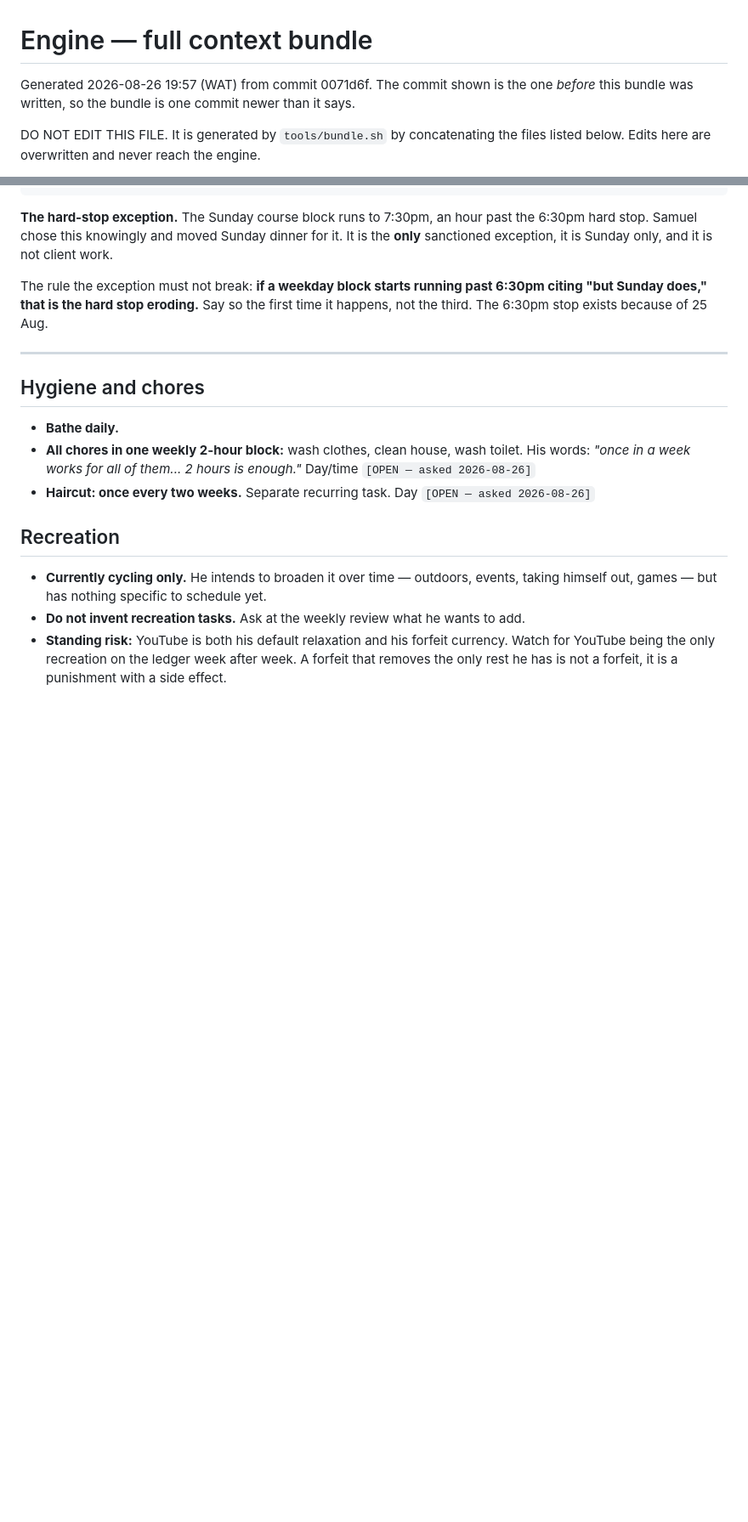
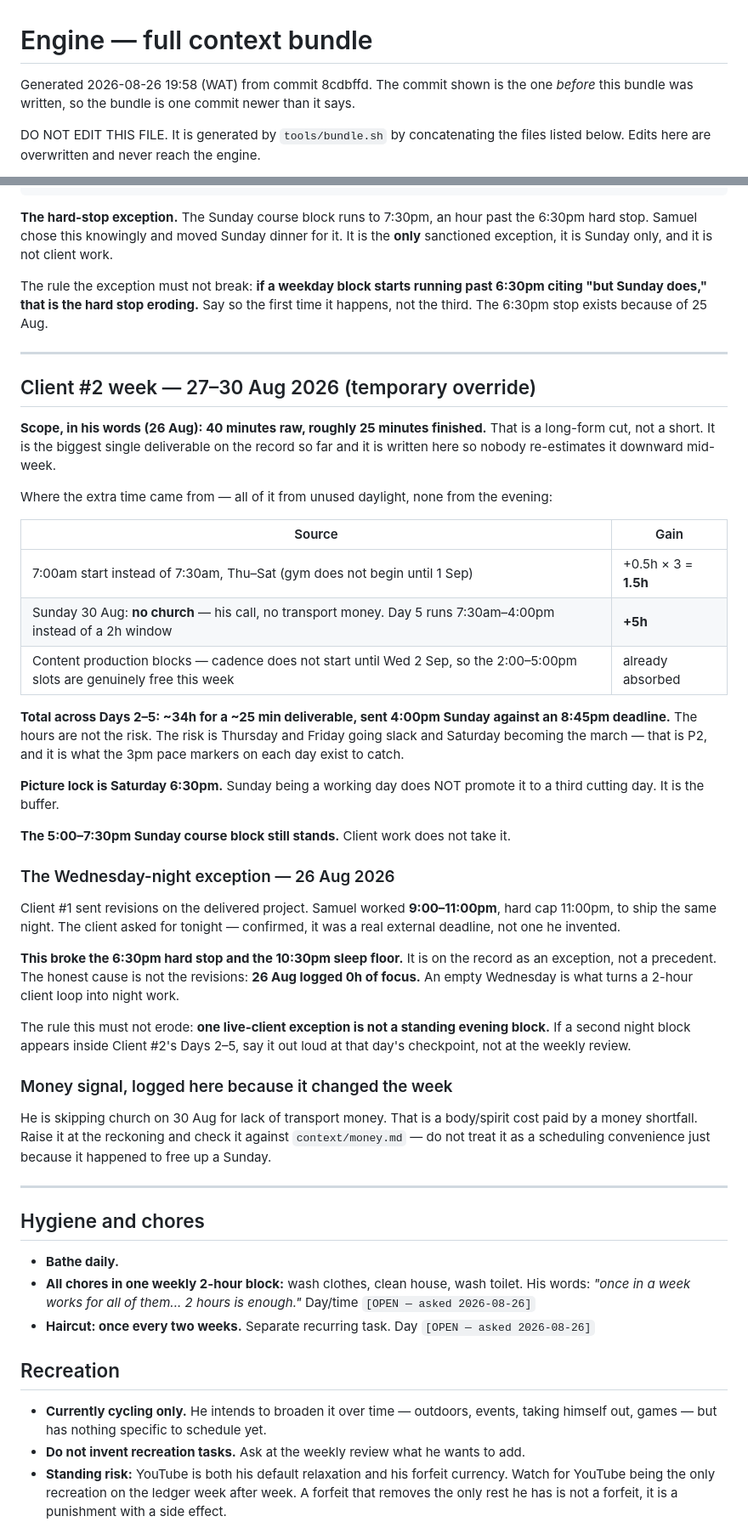
Before and after one commit to SamuelAde001/engine, a Markdown page: PA.md, 2 parts joined by grey strips. Shown at 85% size. Drawn GitHub-style; blank space fills up the shorter version.

```diff
--- a/PA.md
+++ b/PA.md
@@ -1,6 +1,6 @@
 # Engine — full context bundle
 
-Generated 2026-08-26 19:57 (WAT) from commit 0071d6f.
+Generated 2026-08-26 19:58 (WAT) from commit 8cdbffd.
 The commit shown is the one *before* this bundle was written, so the bundle is one commit newer than it says.
 
 DO NOT EDIT THIS FILE. It is generated by `tools/bundle.sh` by concatenating the
@@ -610,6 +610,54 @@ the **only** sanctioned exception, it is Sunday only, and it is not client work.
 The rule the exception must not break: **if a weekday block starts running past
 6:30pm citing "but Sunday does," that is the hard stop eroding.** Say so the first
 time it happens, not the third. The 6:30pm stop exists because of 25 Aug.
+
+---
+
+## Client #2 week — 27–30 Aug 2026 (temporary override)
+
+**Scope, in his words (26 Aug): 40 minutes raw, roughly 25 minutes finished.**
+That is a long-form cut, not a short. It is the biggest single deliverable on the
+record so far and it is written here so nobody re-estimates it downward mid-week.
+
+Where the extra time came from — all of it from unused daylight, none from the evening:
+
+| Source | Gain |
+|---|---|
+| 7:00am start instead of 7:30am, Thu–Sat (gym does not begin until 1 Sep) | +0.5h × 3 = **1.5h** |
+| Sunday 30 Aug: **no church** — his call, no transport money. Day 5 runs 7:30am–4:00pm instead of a 2h window | **+5h** |
+| Content production blocks — cadence does not start until Wed 2 Sep, so the 2:00–5:00pm slots are genuinely free this week | already absorbed |
+
+**Total across Days 2–5: ~34h for a ~25 min deliverable, sent 4:00pm Sunday
+against an 8:45pm deadline.** The hours are not the risk. The risk is Thursday and
+Friday going slack and Saturday becoming the march — that is P2, and it is what
+the 3pm pace markers on each day exist to catch.
+
+**Picture lock is Saturday 6:30pm.** Sunday being a working day does NOT promote it
+to a third cutting day. It is the buffer.
+
+**The 5:00–7:30pm Sunday course block still stands.** Client work does not take it.
+
+### The Wednesday-night exception — 26 Aug 2026
+
+Client #1 sent revisions on the delivered project. Samuel worked **9:00–11:00pm**,
+hard cap 11:00pm, to ship the same night. The client asked for tonight — confirmed,
+it was a real external deadline, not one he invented.
+
+**This broke the 6:30pm hard stop and the 10:30pm sleep floor.** It is on the record
+as an exception, not a precedent. The honest cause is not the revisions: **26 Aug
+logged 0h of focus.** An empty Wednesday is what turns a 2-hour client loop into
+night work.
+
+The rule this must not erode: **one live-client exception is not a standing evening
+block.** If a second night block appears inside Client #2's Days 2–5, say it out
+loud at that day's checkpoint, not at the weekly review.
+
+### Money signal, logged here because it changed the week
+
+He is skipping church on 30 Aug for lack of transport money. That is a body/spirit
+cost paid by a money shortfall. Raise it at the reckoning and check it against
+`context/money.md` — do not treat it as a scheduling convenience just because it
+happened to free up a Sunday.
 
 ---
 
```
Also changed, not shown: context/body.md (+48 -0 lines).
